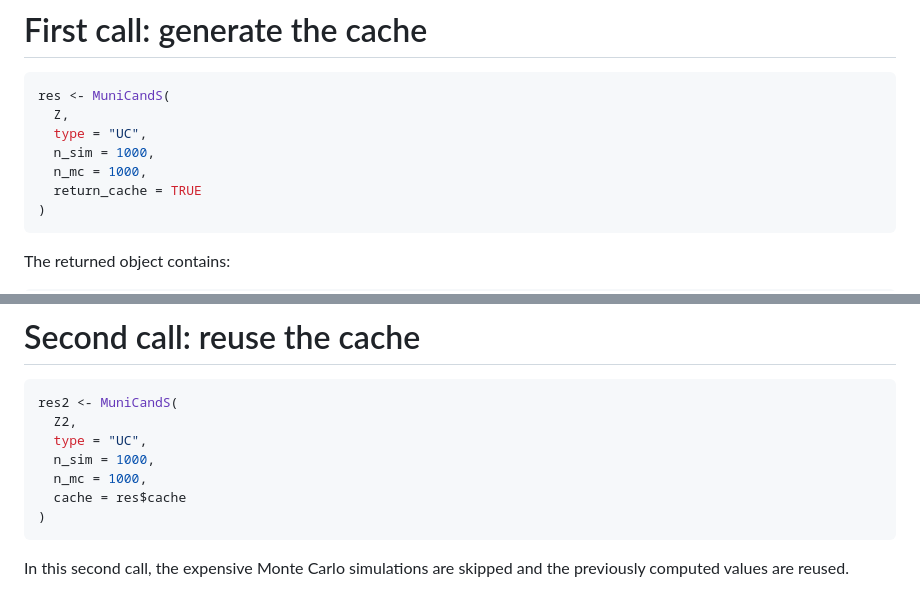
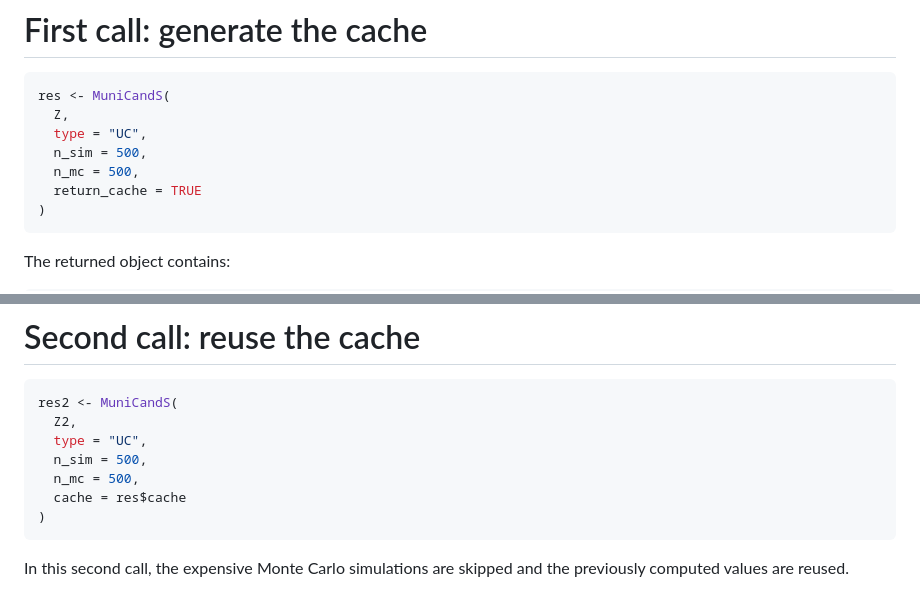
Before and after one commit to emcabana/MuniCandS, a Markdown page: README.md, 2 parts joined by grey strips. Rendered like a GitHub page.

Commit message:
Reduce simulation and Monte Carlo iterations in README

````diff
--- a/README.md
+++ b/README.md
@@ -75,8 +75,8 @@ Therefore, once these simulations have been generated, they can be reused for ot
 res <- MuniCandS(
   Z,
   type = "UC",
-  n_sim = 1000,
-  n_mc = 1000,
+  n_sim = 500,
+  n_mc = 500,
   return_cache = TRUE
 )
 ```
@@ -101,8 +101,8 @@ the Monte Carlo simulations that may later be reused.
 res2 <- MuniCandS(
   Z2,
   type = "UC",
-  n_sim = 1000,
-  n_mc = 1000,
+  n_sim = 500,
+  n_mc = 500,
   cache = res$cache
 )
 ```
````
